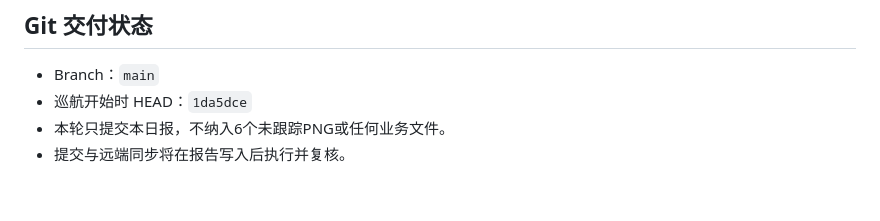
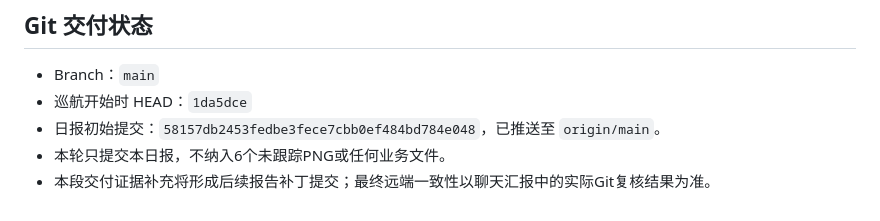
Before and after one commit to johnqiu1688-web/accio-work-promo, a Markdown page: reports/sentinel_2026-10-16.md, the part around the change. GitHub-like rendering.

Commit message:
docs: record Sentinel delivery evidence

```diff
--- a/reports/sentinel_2026-10-16.md
+++ b/reports/sentinel_2026-10-16.md
@@ -155,5 +155,6 @@ feedback.js 当前缺失：`baidu_verify_codeva-T0rPR5vXAf.html`（验证文件
 
 - Branch：`main`
 - 巡航开始时 HEAD：`1da5dce`
+- 日报初始提交：`58157db2453fedbe3fece7cbb0ef484bd784e048`，已推送至 `origin/main`。
 - 本轮只提交本日报，不纳入6个未跟踪PNG或任何业务文件。
-- 提交与远端同步将在报告写入后执行并复核。
+- 本段交付证据补充将形成后续报告补丁提交；最终远端一致性以聊天汇报中的实际Git复核结果为准。
```
